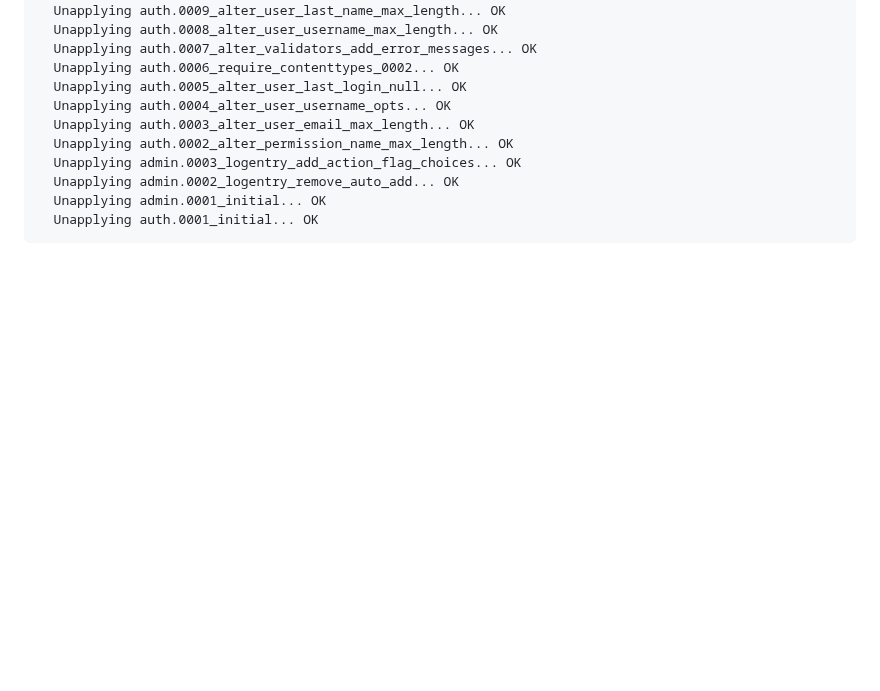
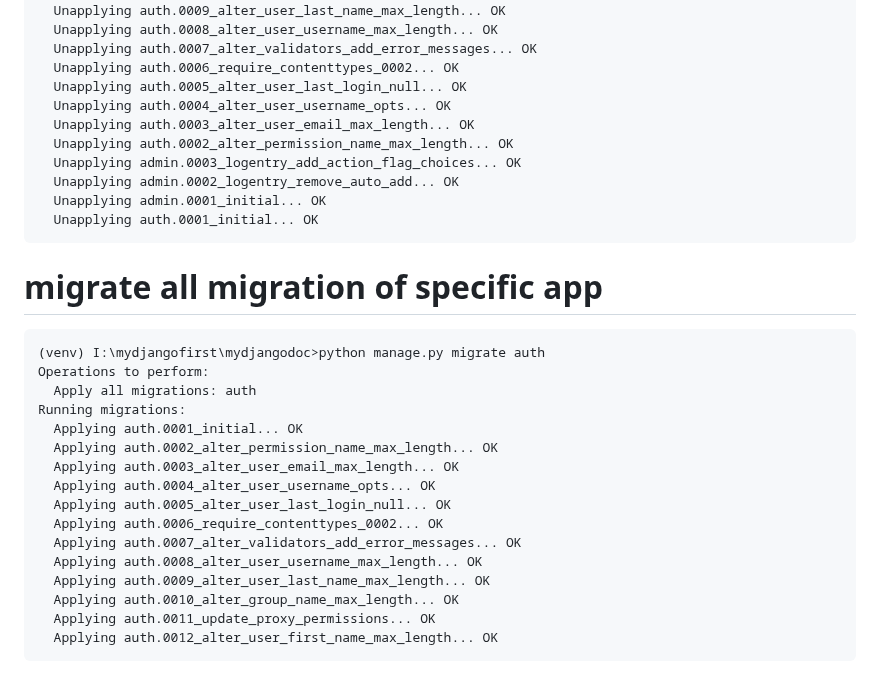
Before and after one commit to atulkrishnathakur/mydjangodoc, a Markdown page: README.md, the part around the change. Drawn GitHub-style; blank space fills up the shorter version.

Commit message:
Update README.md
migrate all migrations of an specific app

````diff
--- a/README.md
+++ b/README.md
@@ -237,3 +237,22 @@ Running migrations:
   Unapplying admin.0001_initial... OK
   Unapplying auth.0001_initial... OK
 ```
+# migrate all migration of specific app
+```
+(venv) I:\mydjangofirst\mydjangodoc>python manage.py migrate auth
+Operations to perform:
+  Apply all migrations: auth
+Running migrations:
+  Applying auth.0001_initial... OK
+  Applying auth.0002_alter_permission_name_max_length... OK
+  Applying auth.0003_alter_user_email_max_length... OK
+  Applying auth.0004_alter_user_username_opts... OK
+  Applying auth.0005_alter_user_last_login_null... OK
+  Applying auth.0006_require_contenttypes_0002... OK
+  Applying auth.0007_alter_validators_add_error_messages... OK
+  Applying auth.0008_alter_user_username_max_length... OK
+  Applying auth.0009_alter_user_last_name_max_length... OK
+  Applying auth.0010_alter_group_name_max_length... OK
+  Applying auth.0011_update_proxy_permissions... OK
+  Applying auth.0012_alter_user_first_name_max_length... OK
+```
````
